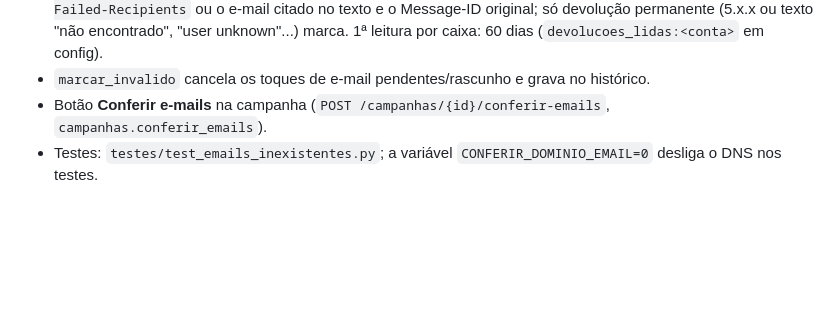
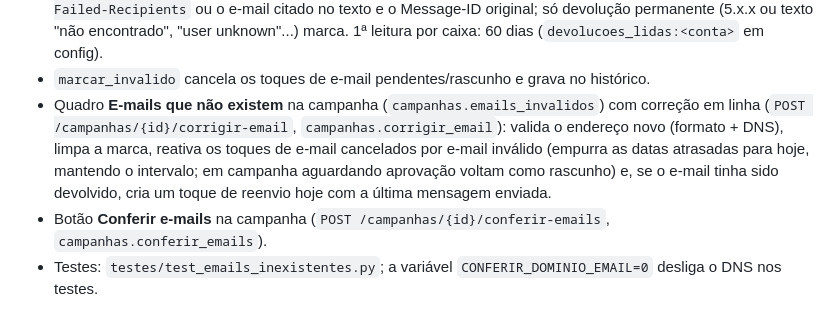
Before and after one commit to paulomscertificado/prospeccao-parceiros, a Markdown page: docs/ia-sdr.md, the part around the change. Rendered like a GitHub page; blank space fills up the shorter version.

```diff
--- a/docs/ia-sdr.md
+++ b/docs/ia-sdr.md
@@ -183,6 +183,11 @@ que mais enviou.
   ou o e-mail citado no texto e o Message-ID original; só devolução permanente (5.x.x ou texto "não encontrado",
   "user unknown"...) marca. 1ª leitura por caixa: 60 dias (`devolucoes_lidas:<conta>` em config).
 - `marcar_invalido` cancela os toques de e-mail pendentes/rascunho e grava no histórico.
+- Quadro **E-mails que não existem** na campanha (`campanhas.emails_invalidos`) com correção em linha
+  (`POST /campanhas/{id}/corrigir-email`, `campanhas.corrigir_email`): valida o endereço novo (formato + DNS),
+  limpa a marca, reativa os toques de e-mail cancelados por e-mail inválido (empurra as datas atrasadas para hoje,
+  mantendo o intervalo; em campanha aguardando aprovação voltam como rascunho) e, se o e-mail tinha sido
+  devolvido, cria um toque de reenvio hoje com a última mensagem enviada.
 - Botão **Conferir e-mails** na campanha (`POST /campanhas/{id}/conferir-emails`, `campanhas.conferir_emails`).
 - Testes: `testes/test_emails_inexistentes.py`; a variável `CONFERIR_DOMINIO_EMAIL=0` desliga o DNS nos testes.
 
```
Also changed, not shown: LEIAME.md (+5 -0 lines).
